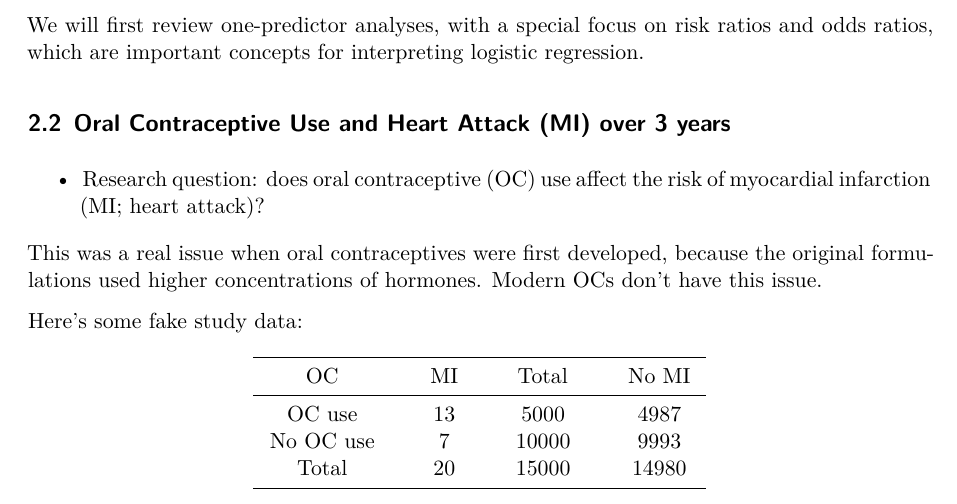
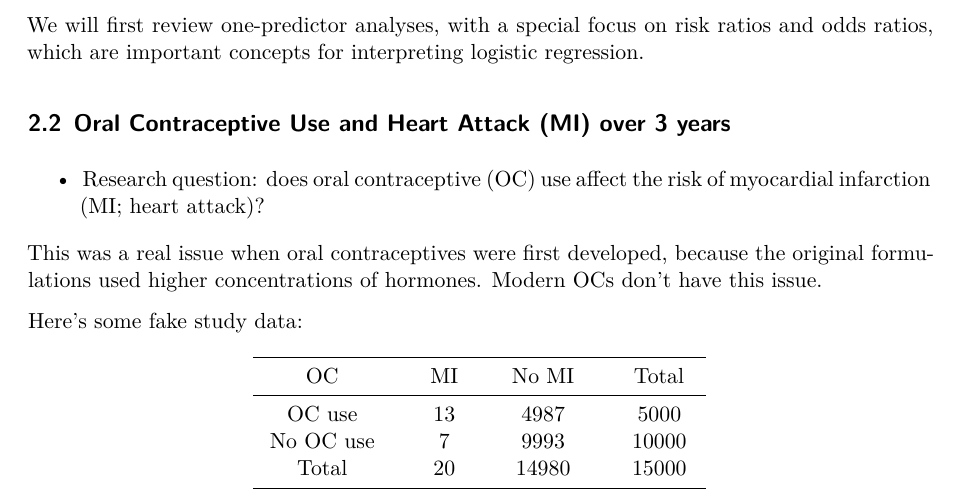
Before and after one commit to xbzhang5/rme, a Quarto document (risk-estimation.qmd): part of page 1 of 6, cut so that both start at the same text. Rendered offline with R 4.5, knitr and Pandoc in place of Quarto, then LaTeX, with nearby package versions.

Commit message:
fix formatting issue

```diff
--- a/risk-estimation.qmd
+++ b/risk-estimation.qmd
@@ -74,7 +74,8 @@ oc_mi =
     "OC use", 13, 5000,
     "No OC use", 7, 10000
   ) |>
-  mutate(`No MI` = Total - MI)
+  mutate(`No MI` = Total - MI) |>
+  relocate(`No MI`, .after = MI)
 
 totals =
   oc_mi |>
```
